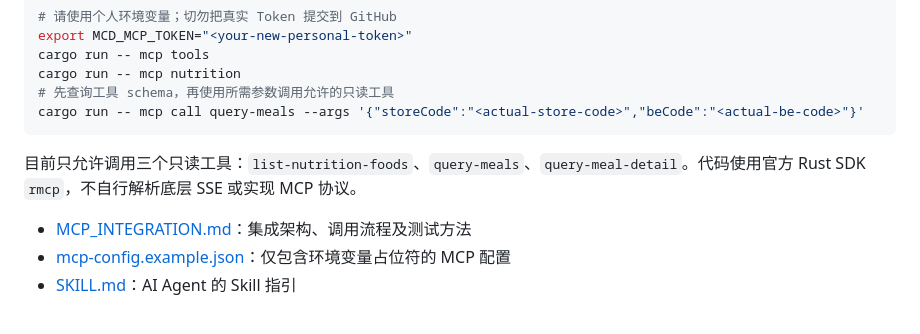
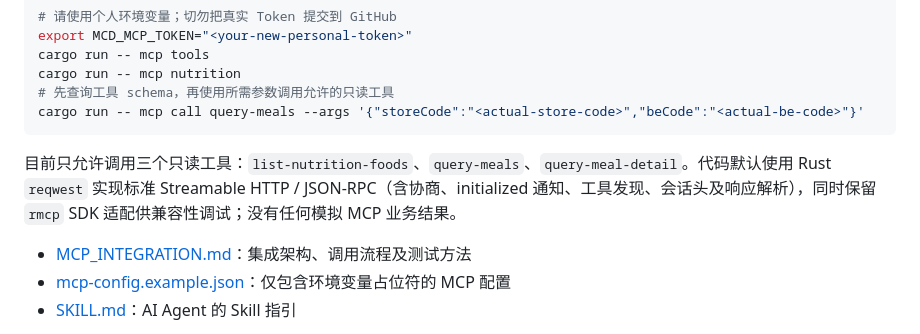
Before and after one commit to hu-qi/how-to-mcd, a Markdown page: README.md, the part around the change. Drawn GitHub-style.

Commit message:
docs(ci): validate production Rust MCP HTTP transport

````diff
--- a/README.md
+++ b/README.md
@@ -92,7 +92,7 @@ cargo run -- mcp nutrition
 cargo run -- mcp call query-meals --args '{"storeCode":"<actual-store-code>","beCode":"<actual-be-code>"}'
 ```
 
-目前只允许调用三个只读工具：`list-nutrition-foods`、`query-meals`、`query-meal-detail`。代码使用官方 Rust SDK `rmcp`，不自行解析底层 SSE 或实现 MCP 协议。
+目前只允许调用三个只读工具：`list-nutrition-foods`、`query-meals`、`query-meal-detail`。代码默认使用 Rust `reqwest` 实现标准 Streamable HTTP / JSON-RPC（含协商、initialized 通知、工具发现、会话头及响应解析），同时保留 `rmcp` SDK 适配供兼容性调试；没有任何模拟 MCP 业务结果。
 
 - [MCP_INTEGRATION.md](MCP_INTEGRATION.md)：集成架构、调用流程及测试方法
 - [mcp-config.example.json](mcp-config.example.json)：仅包含环境变量占位符的 MCP 配置
````
